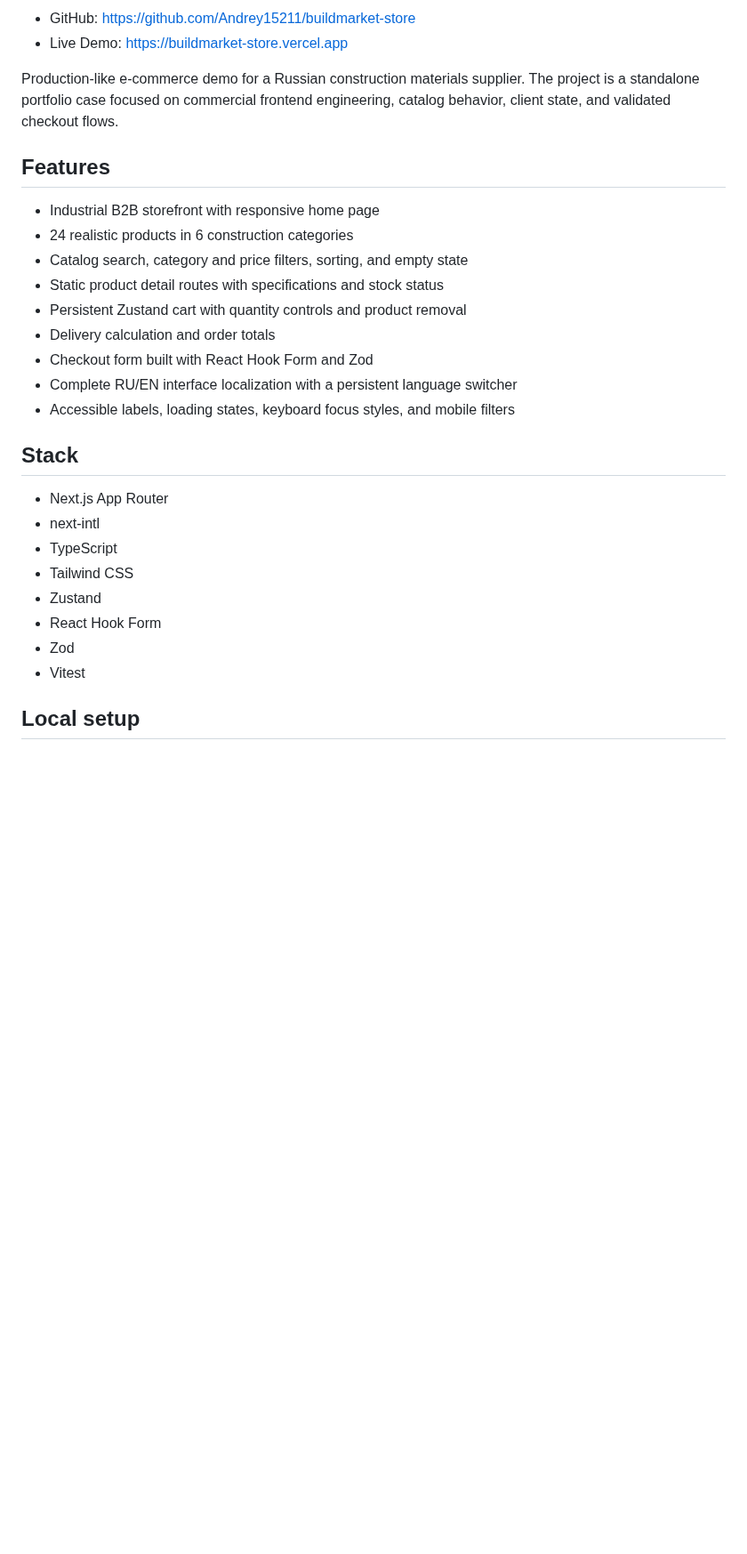
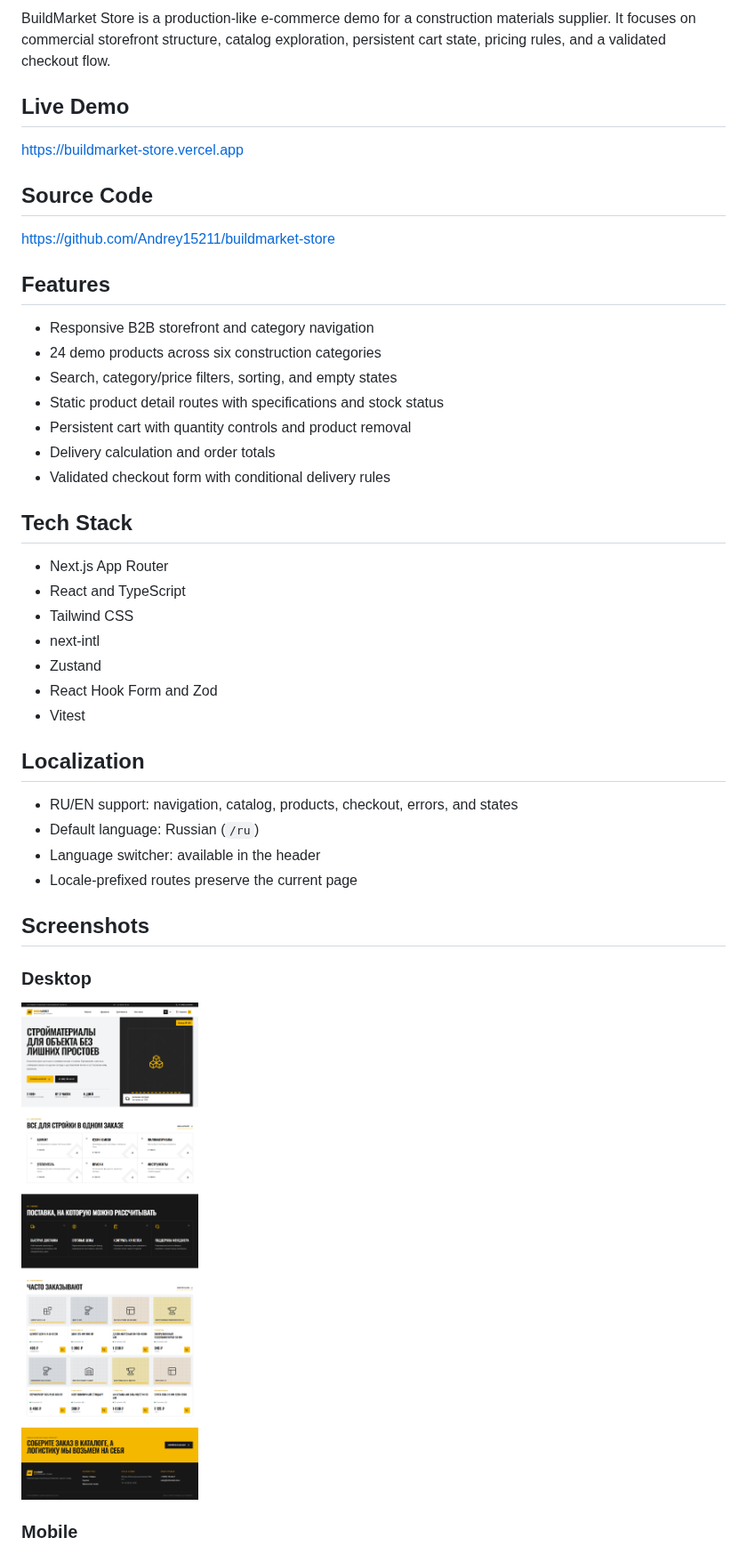
Before and after one commit to Andrey15211/buildmarket-store, a Markdown page: README.md, the part around one of its changes. Shown at 89% size. Rendered like a GitHub page; pictures changed too: docs/screenshots/desktop.png (added); blank space fills up the shorter version.

```diff
--- a/README.md
+++ b/README.md
@@ -4,30 +7,46 @@
 
-- GitHub: https://github.com/Andrey15211/buildmarket-store
-- Live Demo: https://buildmarket-store.vercel.app
+BuildMarket Store is a production-like e-commerce demo for a construction materials supplier. It focuses on commercial storefront structure, catalog exploration, persistent cart state, pricing rules, and a validated checkout flow.
 
-Production-like e-commerce demo for a Russian construction materials supplier. The project is a standalone portfolio case focused on commercial frontend engineering, catalog behavior, client state, and validated checkout flows.
+## Live Demo
+
+https://buildmarket-store.vercel.app
+
+## Source Code
+
+https://github.com/Andrey15211/buildmarket-store
 
 ## Features
 
-- Industrial B2B storefront with responsive home page
-- 24 realistic products in 6 construction categories
-- Catalog search, category and price filters, sorting, and empty state
+- Responsive B2B storefront and category navigation
+- 24 demo products across six construction categories
+- Search, category/price filters, sorting, and empty states
 - Static product detail routes with specifications and stock status
-- Persistent Zustand cart with quantity controls and product removal
+- Persistent cart with quantity controls and product removal
 - Delivery calculation and order totals
-- Checkout form built with React Hook Form and Zod
-- Complete RU/EN interface localization with a persistent language switcher
-- Accessible labels, loading states, keyboard focus styles, and mobile filters
+- Validated checkout form with conditional delivery rules
 
-## Stack
+## Tech Stack
 
 - Next.js App Router
+- React and TypeScript
+- Tailwind CSS
 - next-intl
-- TypeScript
-- Tailwind CSS
 - Zustand
-- React Hook Form
-- Zod
+- React Hook Form and Zod
 - Vitest
 
-## Local setup
+## Localization
+
+- RU/EN support: navigation, catalog, products, checkout, errors, and states
+- Default language: Russian (`/ru`)
+- Language switcher: available in the header
+- Locale-prefixed routes preserve the current page
+
+## Screenshots
+
+### Desktop
+
+![BuildMarket desktop view](docs/screenshots/desktop.png)
+
+### Mobile
+
```
Also changed, not shown: other parts of README.md (+24 -43 lines), docs/screenshots/localization.png (added), 1 other file.
